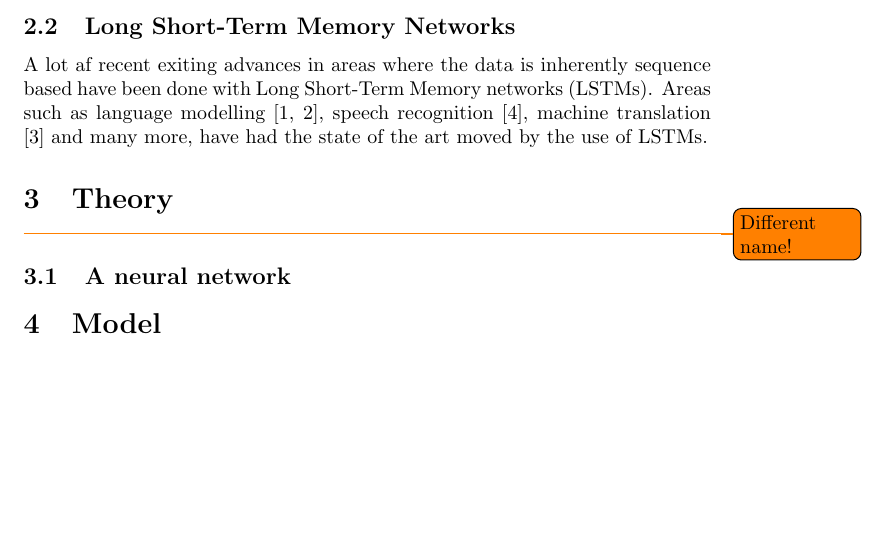
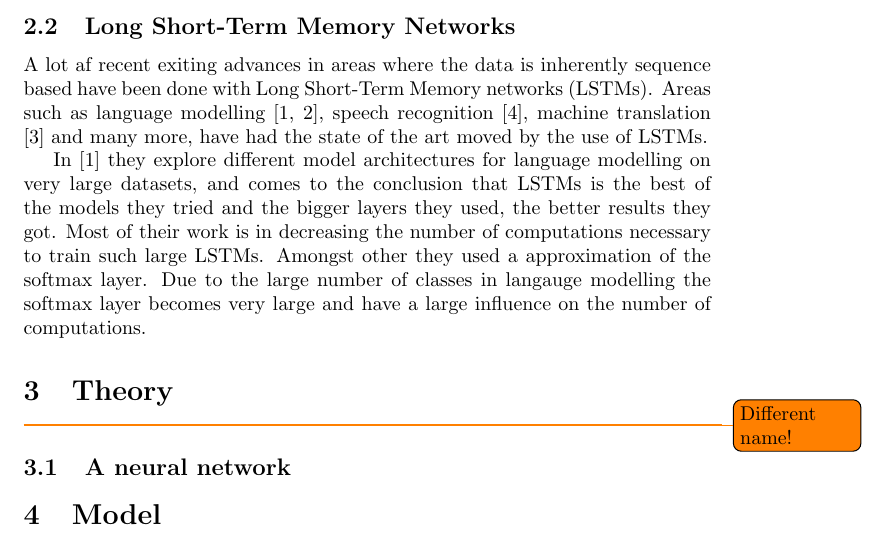
Before and after one commit to lynderup/Kasper_Speciale_2017, a LaTeX document (rapport/speciale.tex, which reads rapport/sections/related_work/related_work.tex): part of page 2 of 3, cut so that both start at the same text, the shorter picture padded with empty space. Compiled offline with pdfLaTeX.

Commit message:
added some related work

```diff
--- a/rapport/sections/related_work/related_work.tex
+++ b/rapport/sections/related_work/related_work.tex
@@ -13,6 +13,18 @@
 %Find nogle artikler der laver noget nice med lstm
 
 A lot af recent exiting advances in areas where the data is inherently sequence based
-have been done with \gls{lstms}. Areas such as language modelling \cite{JozefowiczEtAl, ShazeerEtAl},
+have been done with \glspl{lstm}. Areas such as language modelling \cite{JozefowiczEtAl, ShazeerEtAl},
 speech recognition \cite{XiongEtAl}, machine translation \cite{WuEtAl} and many more, have had the
-state of the art moved by the use of \gls{lstms}.
+state of the art moved by the use of \glspl{lstm}.
+
+% Åbenbart bruger de slet ikke lstm til deres branching eller expert layers. Det virker ikke til de bruger lstm'er på en ny måde
+%In \cite{ShazeerEtAl} a \gls{lstm} is used as a gating network to enable conditional computations of a
+%much larger network.
+
+In \cite{JozefowiczEtAl} they explore different model architectures for language modelling
+on very large datasets, and comes to the conclusion that \glspl{lstm} is the best of the models
+they tried and the bigger layers they used, the better results they got. Most of their work is
+in decreasing the number of computations necessary to train such large \glspl{lstm}.
+Amongst other they used a approximation of the softmax layer. Due to the large number of
+classes in langauge modelling the softmax layer becomes very large and have a large influence
+on the number of computations.
```
